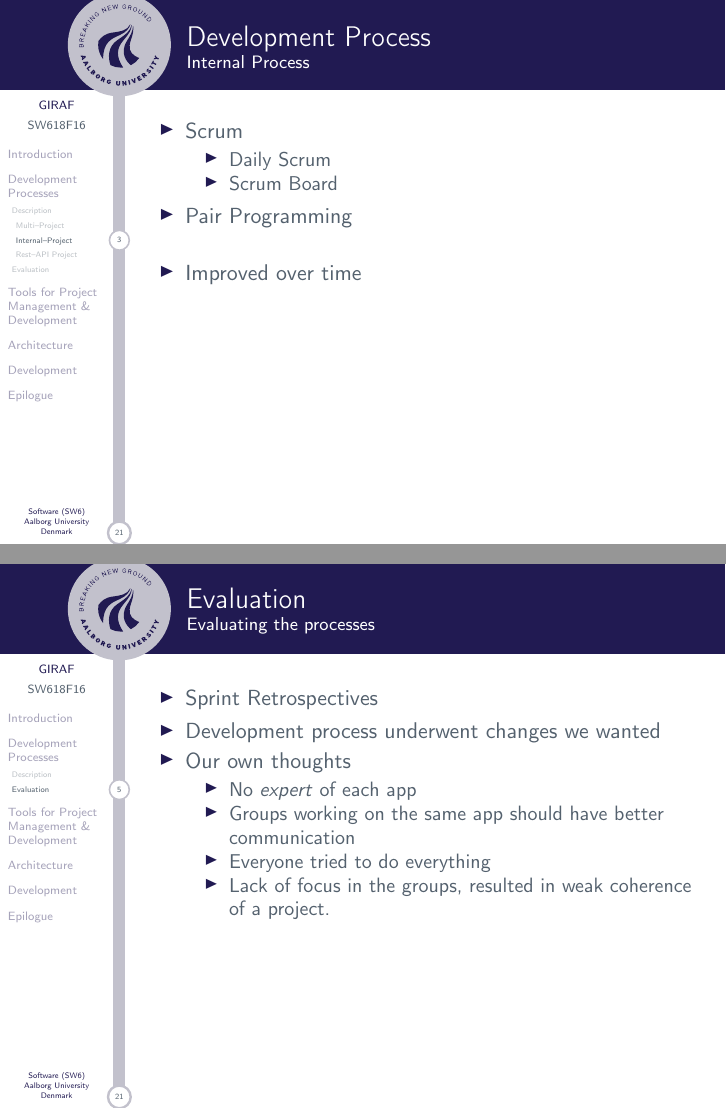
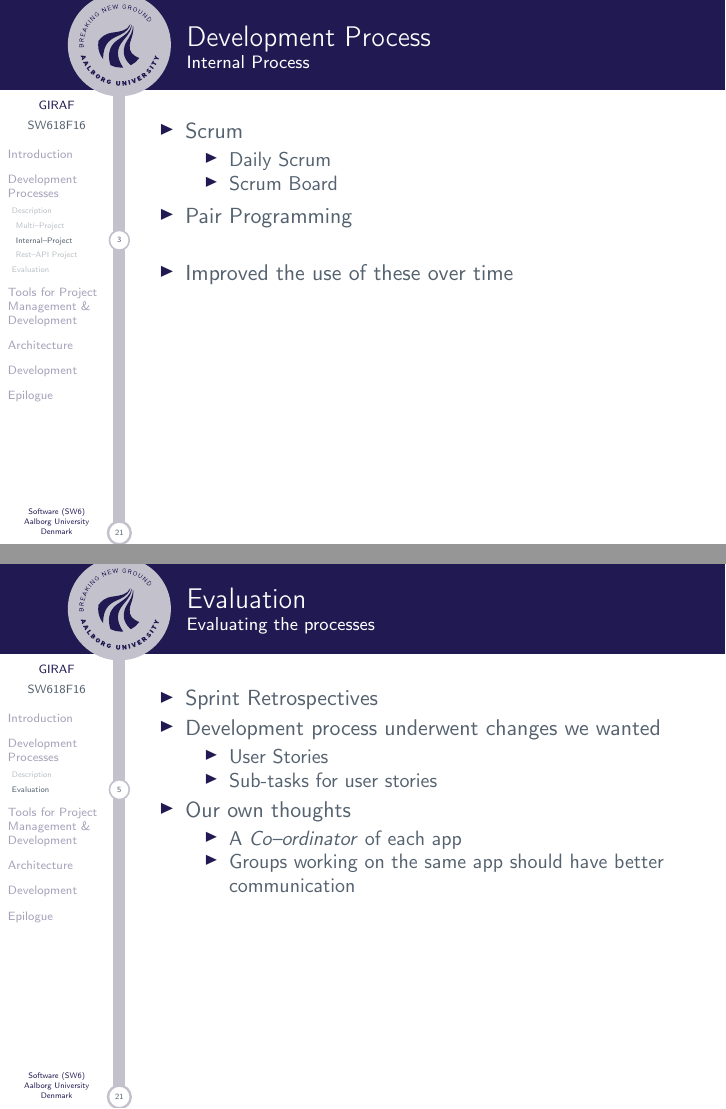
Before and after one commit to SW618/SW6-Presentation, LaTeX slides (master.tex, which reads slides/soren.tex): pages 4 and 6 of 23, joined at a grey line. Compiled offline with pdfLaTeX.

Commit message:
fuck yall

```diff
--- a/slides/soren.tex
+++ b/slides/soren.tex
@@ -55,7 +56,7 @@
         \end{itemize}
         \item Pair Programming
         \bigskip
-        \item Improved over time
+        \item Improved the use of these over time
     \end{itemize}
 	\end{frame}
 	\subsubsection{Rest--API Project}
@@ -77,12 +78,14 @@
     \begin{itemize}
         \item Sprint Retrospectives
         \item Development process underwent changes we wanted
+        \begin{itemize}
+        	\item User Stories
+        	\item Sub-tasks for user stories
+        \end{itemize}
         \item Our own thoughts
         	\begin{itemize}
-        		\item No \textit{expert} of each app
+        		\item A \textit{Co--ordinator} of each app
         		\item Groups working on the same app should have better communication
-        		\item Everyone tried to do everything
-        		\item Lack of focus in the groups, resulted in weak coherence of a project.
         	\end{itemize}
     \end{itemize}
 	\end{frame}
```
Also changed, not shown: slides/soren.tex (15 more changed lines).
